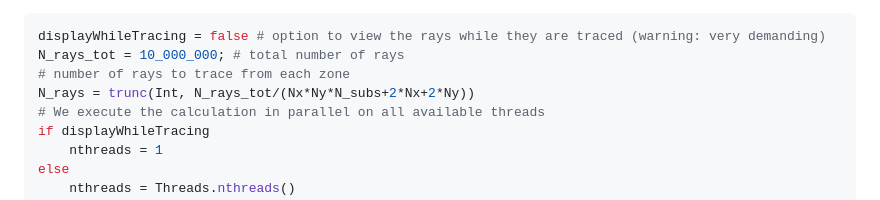
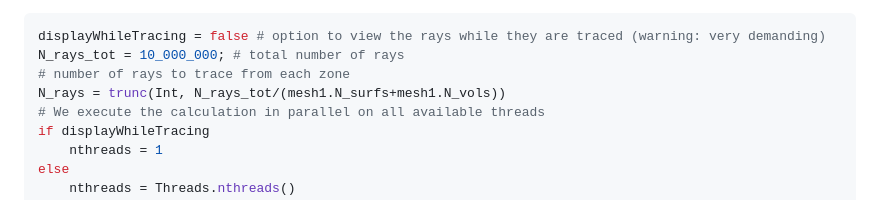
Before and after one commit to NikoBiele/RayTraceHeatTransfer.jl, a Markdown page: README.md, the part around the change printed below. Rendered like a GitHub page.

Commit message:
Fixed readme again

```diff
--- a/README.md
+++ b/README.md
@@ -95,7 +95,7 @@ gas1 = GasProperties(sigma_s,kappa)
 displayWhileTracing = false # option to view the rays while they are traced (warning: very demanding)
 N_rays_tot = 10_000_000; # total number of rays
 # number of rays to trace from each zone
-N_rays = trunc(Int, N_rays_tot/(Nx*Ny*N_subs+2*Nx+2*Ny))
+N_rays = trunc(Int, N_rays_tot/(mesh1.N_surfs+mesh1.N_vols))
 # We execute the calculation in parallel on all available threads
 if displayWhileTracing
     nthreads = 1
```
Also changed, not shown: other parts of README.md (+6 -6 lines).
